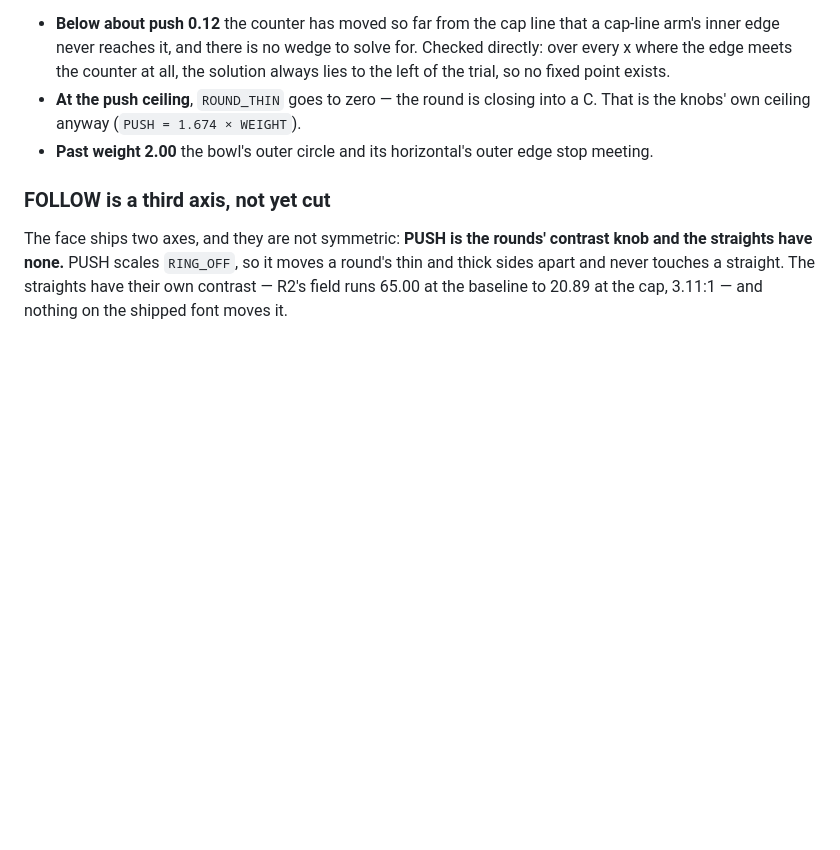
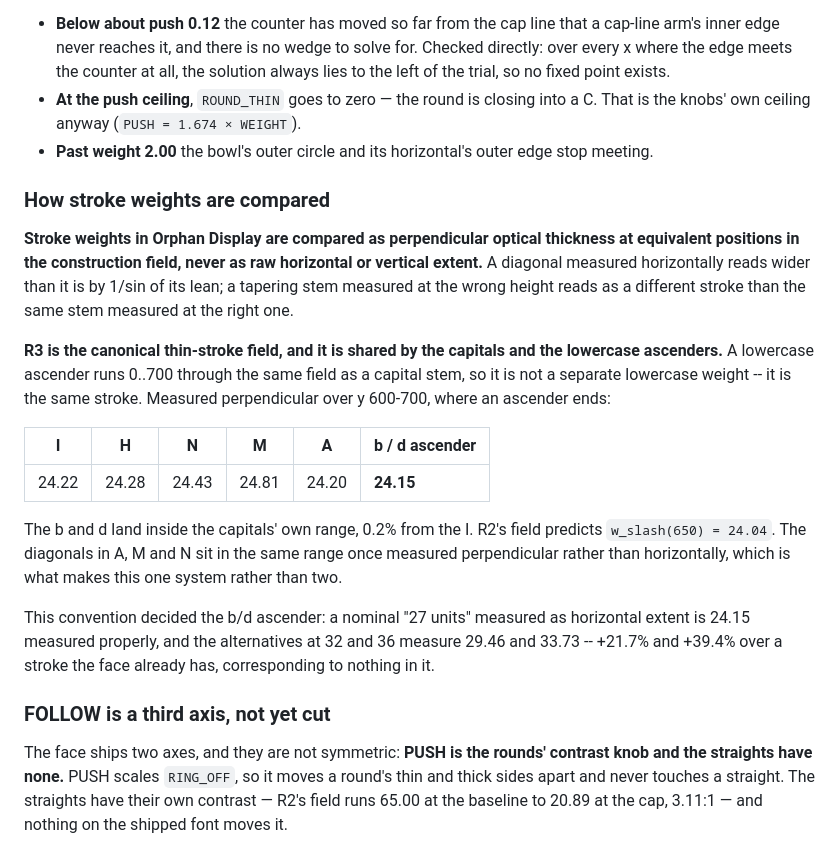
Before and after one commit to AustinOrphan/AustinOrphan.github.io, a Markdown page: font/SPEC.md, the part around the change. Rendered like a GitHub page; blank space fills up the shorter version.

Commit message:
docs(font): perpendicular optical thickness is how stroke weights are compared
A diagonal measured horizontally reads wider than it is by 1/sin of its lean,
and a tapering stem measured at the wrong height reads as a different stroke.
Records R3 as the canonical thin-stroke field shared by the capitals and the
lowercase ascenders, with the measured table: I 24.22, H 24.28, N 24.43,
M 24.81, A 24.20, and the b/d ascender 24.15 -- inside the capitals' own range
and 0.2% from the I.

This is the convention that settled the b/d ascender.  A nominal 27 units
measured as horizontal extent is 24.15 measured properly; the 32 and 36
alternatives measure 29.46 and 33.73, which are +21.7% and +39.4% over a stroke
the face already has and correspond to nothing in it.

```diff
--- a/font/SPEC.md
+++ b/font/SPEC.md
@@ -586,6 +586,33 @@ What bounds it now is geometry, not tooling:
 - **Past weight 2.00** the bowl's outer circle and its horizontal's outer edge
   stop meeting.
 
+### How stroke weights are compared
+
+**Stroke weights in Orphan Display are compared as perpendicular optical
+thickness at equivalent positions in the construction field, never as raw
+horizontal or vertical extent.** A diagonal measured horizontally reads wider
+than it is by 1/sin of its lean; a tapering stem measured at the wrong height
+reads as a different stroke than the same stem measured at the right one.
+
+**R3 is the canonical thin-stroke field, and it is shared by the capitals and
+the lowercase ascenders.** A lowercase ascender runs 0..700 through the same
+field as a capital stem, so it is not a separate lowercase weight -- it is the
+same stroke. Measured perpendicular over y 600-700, where an ascender ends:
+
+| I | H | N | M | A | b / d ascender |
+|---|---|---|---|---|---|
+| 24.22 | 24.28 | 24.43 | 24.81 | 24.20 | **24.15** |
+
+The b and d land inside the capitals' own range, 0.2% from the I. R2's field
+predicts `w_slash(650) = 24.04`. The diagonals in A, M and N sit in the same
+range once measured perpendicular rather than horizontally, which is what makes
+this one system rather than two.
+
+This convention decided the b/d ascender: a nominal "27 units" measured as
+horizontal extent is 24.15 measured properly, and the alternatives at 32 and 36
+measure 29.46 and 33.73 -- +21.7% and +39.4% over a stroke the face already has,
+corresponding to nothing in it.
+
 ### FOLLOW is a third axis, not yet cut
 
 The face ships two axes, and they are not symmetric: **PUSH is the rounds'
```
